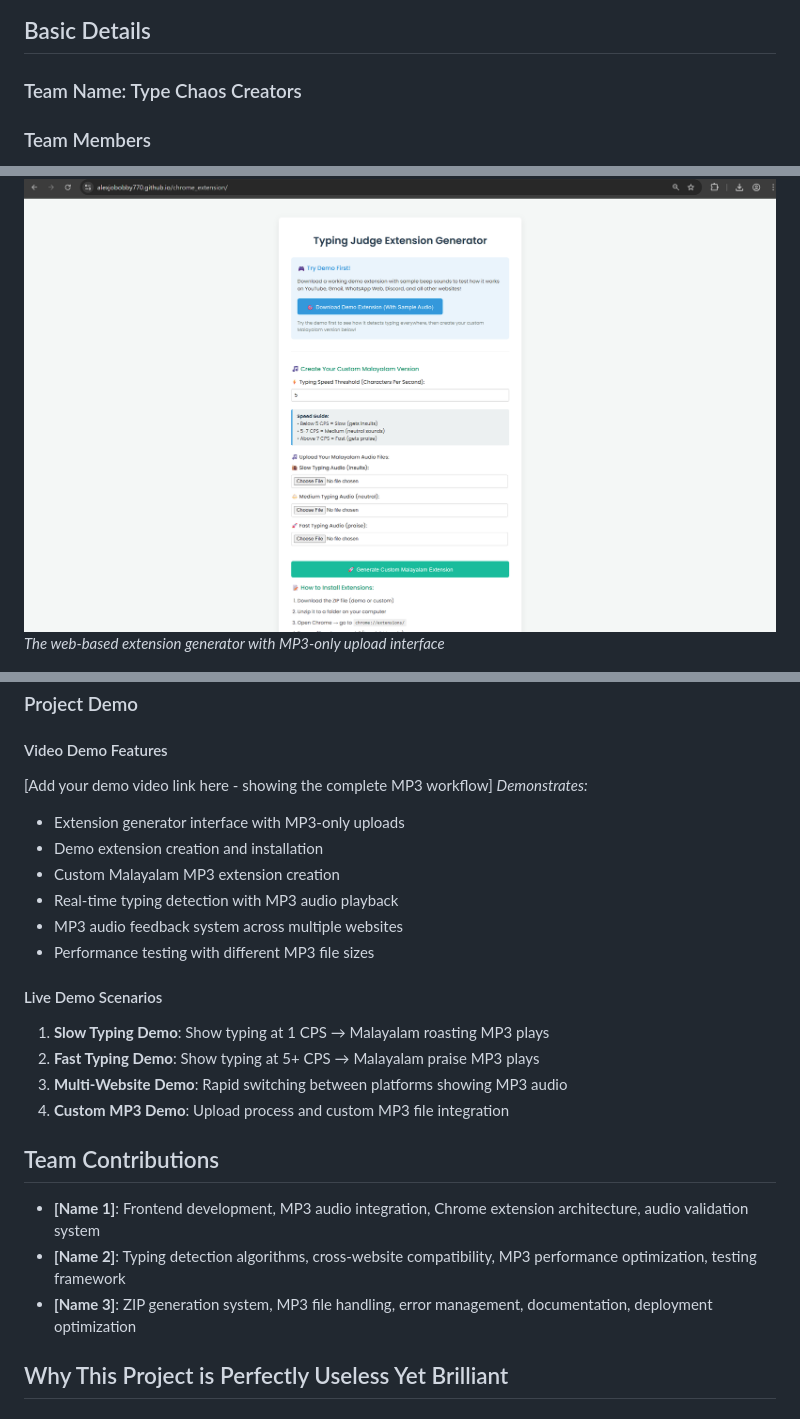
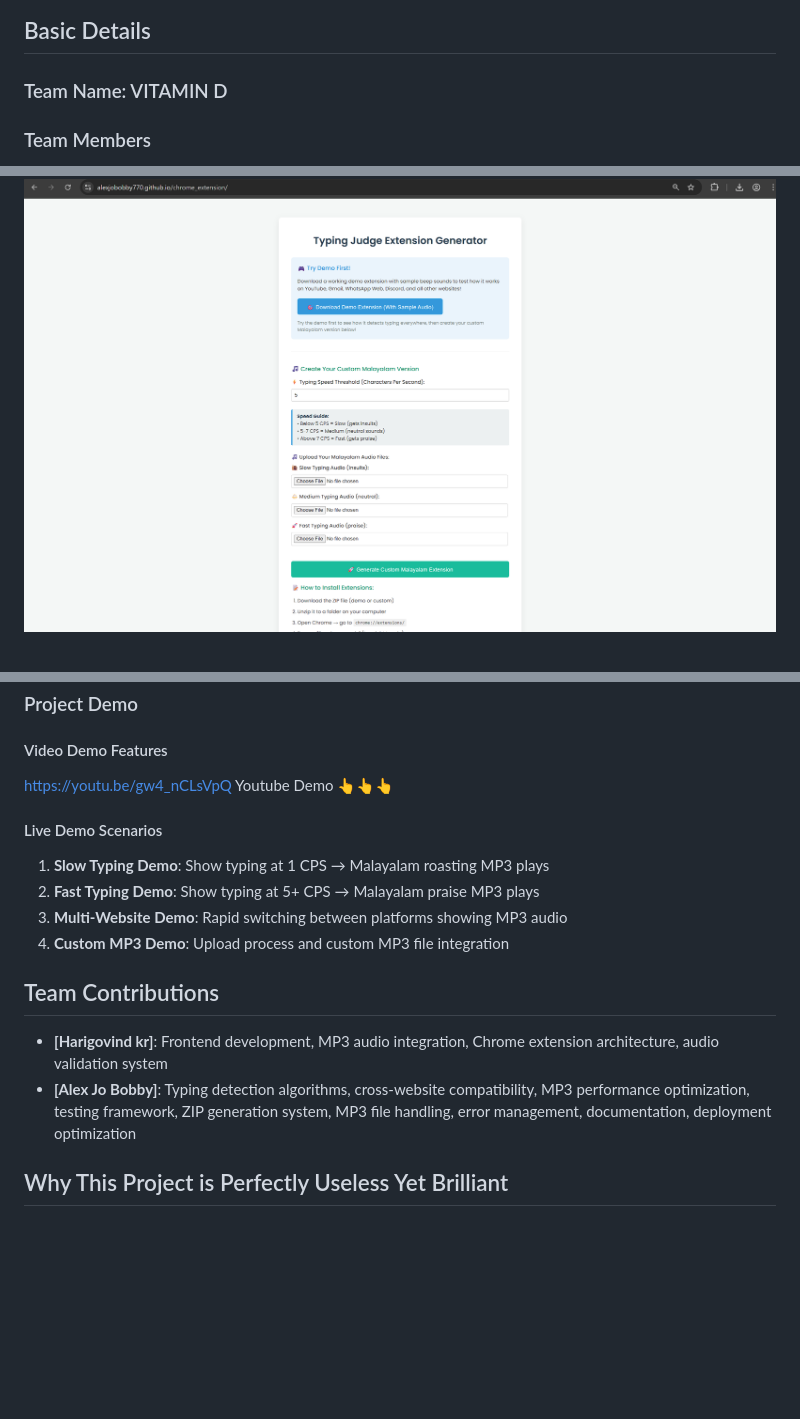
Before and after one commit to AlexJoBobby770/chrome_extension, a Markdown page: README.md, 3 parts joined by grey strips. Rendered like a GitHub page; blank space fills up the shorter version.

Commit message:
youtube link added

```diff
--- a/README.md
+++ b/README.md
@@ -3,7 +3,7 @@
 <img width="3188" height="1202" alt="Malayalam Typing Judge Banner" src="https://github.com/user-attachments/assets/517ad8e9-ad22-457d-9538-a9e62d137cd7" />
 
 ## Basic Details
-### Team Name: Type Chaos Creators
+### Team Name: VITAMIN D
 
 ### Team Members
 - Team Lead: [Alex Jo Bobby] - [Albertian Institute of Science and technology]
@@ -81,6 +81,6 @@ git clone [https://github.com/AlexJoBobby770/chrome_extension.git]
 
 #### Screenshots
 ![Extension Generator Interface](screenshots/generator-interface.png)
-*The web-based extension generator with MP3-only upload interface*
+
 
 ![Typing Speed Detection](screenshots/typing-notification.png)
@@ -140,14 +140,8 @@ git clone [https://github.com/AlexJoBobby770/chrome_extension.git]
 
 ### Project Demo
 #### Video Demo Features
-[Add your demo video link here - showing the complete MP3 workflow]
-*Demonstrates:*
-- Extension generator interface with MP3-only uploads
-- Demo extension creation and installation
-- Custom Malayalam MP3 extension creation
-- Real-time typing detection with MP3 audio playback
-- MP3 audio feedback system across multiple websites
-- Performance testing with different MP3 file sizes
+https://youtu.be/gw4_nCLsVpQ
+Youtube Demo 👆👆👆
 
 #### Live Demo Scenarios
 1. **Slow Typing Demo**: Show typing at 1 CPS → Malayalam roasting MP3 plays
@@ -156,9 +150,8 @@ git clone [https://github.com/AlexJoBobby770/chrome_extension.git]
 4. **Custom MP3 Demo**: Upload process and custom MP3 file integration
 
 ## Team Contributions
-- **[Name 1]**: Frontend development, MP3 audio integration, Chrome extension architecture, audio validation system
-- **[Name 2]**: Typing detection algorithms, cross-website compatibility, MP3 performance optimization, testing framework
-- **[Name 3]**: ZIP generation system, MP3 file handling, error management, documentation, deployment optimization
+- **[Harigovind kr]**: Frontend development, MP3 audio integration, Chrome extension architecture, audio validation system
+- **[Alex Jo Bobby]**: Typing detection algorithms, cross-website compatibility, MP3 performance optimization, testing framework, ZIP generation system, MP3 file handling, error management, documentation, deployment optimization
 
 ## Why This Project is Perfectly Useless Yet Brilliant
 
```
Also changed, not shown: other parts of README.md (+2 -2 lines).
